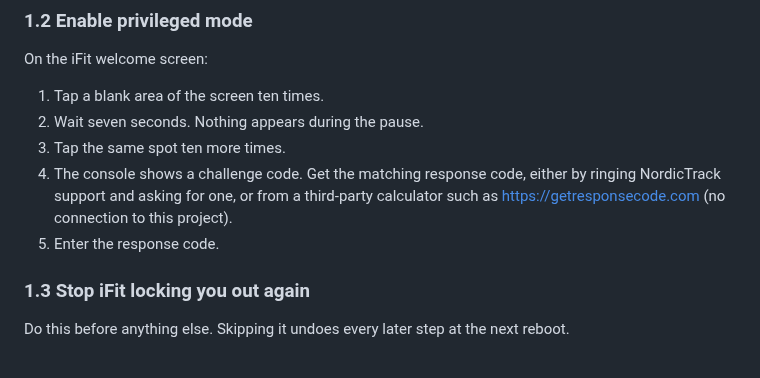
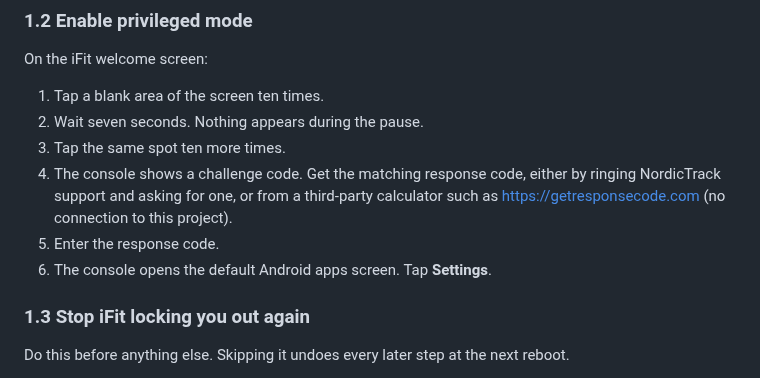
Before and after one commit to 1h8fulkat/strideApp, a Markdown page: docs/INSTALL.md, the part around the change. Rendered like a GitHub page.

Commit message:
Privileged mode ends somewhere, and the next step starts there
1.2 finished on the response code and 1.3 opened with "Open Settings", with
nothing between them saying where you were standing. The reader who had just
typed a code into an iFit screen had to work out that the console drops them
somewhere Android-shaped and that Settings is reachable from it.

It does, and it is: the default Android apps screen, with Settings on it. That
is now the last step of 1.2, so 1.3 begins where 1.2 leaves you.

Co-Authored-By: Claude Opus 5 <noreply@anthropic.com>
Claude-Session: https://claude.ai/code/session_01Ljkw9vVNFZJLqhD8VbnNJN

```diff
--- a/docs/INSTALL.md
+++ b/docs/INSTALL.md
@@ -85,6 +85,7 @@ On the iFit welcome screen:
    calculator such as <https://getresponsecode.com> (no connection to this
    project).
 5. Enter the response code.
+6. The console opens the default Android apps screen. Tap **Settings**.
 
 ### 1.3 Stop iFit locking you out again
 
```
